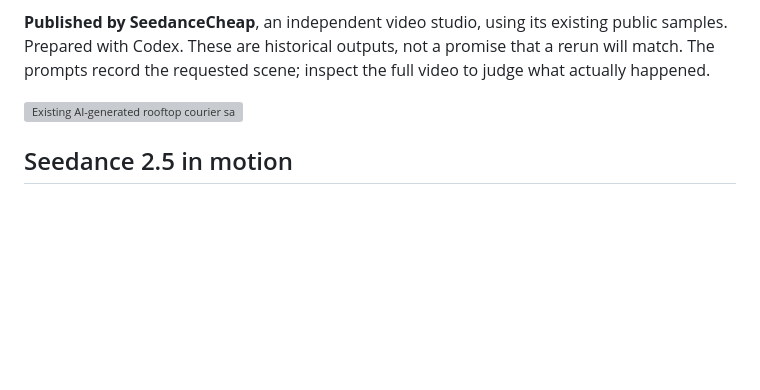
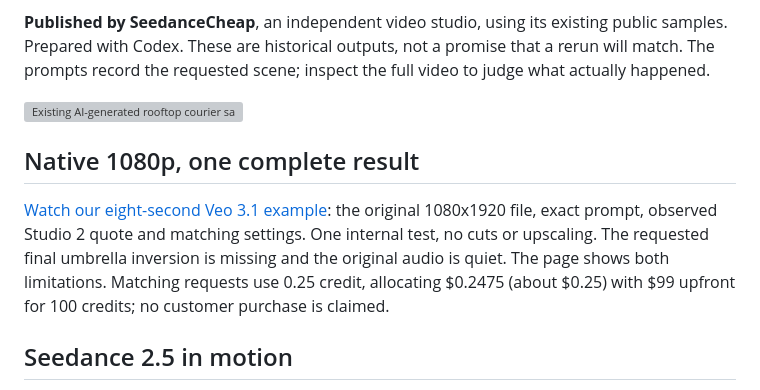
Before and after one commit to pesoszpesosz/seedancecheap-video-cookbook, a Markdown page: README.md, the part around the change. Drawn GitHub-style; blank space fills up the shorter version; grey boxes are pictures that could not be loaded.

Commit message:
Publish complete native 1080p Veo example and exact prompt

```diff
--- a/README.md
+++ b/README.md
@@ -5,6 +5,10 @@ Three inspectable 30-second scenes, their original text prompts, and small templ
 **Published by SeedanceCheap**, an independent video studio, using its existing public samples. Prepared with Codex. These are historical outputs, not a promise that a rerun will match. The prompts record the requested scene; inspect the full video to judge what actually happened.
 
 ![Existing AI-generated rooftop courier sample](https://seedancecheap.com/showcase/rooftop-courier.webp)
+
+## Native 1080p, one complete result
+
+[Watch our eight-second Veo 3.1 example](https://pesoszpesosz.github.io/seedancecheap-video-cookbook/native-1080p.html): the original 1080x1920 file, exact prompt, observed Studio 2 quote and matching settings. One internal test, no cuts or upscaling. The requested final umbrella inversion is missing and the original audio is quiet. The page shows both limitations. Matching requests use 0.25 credit, allocating $0.2475 (about $0.25) with $99 upfront for 100 credits; no customer purchase is claimed.
 
 ## Seedance 2.5 in motion
 
```
Also changed, not shown: docs/umbrella-1080p-poster.jpg (added), docs/umbrella-1080p-share.jpg (added), 6 other files.
